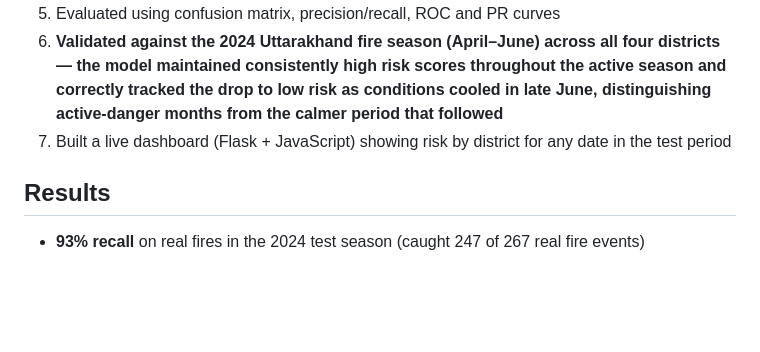
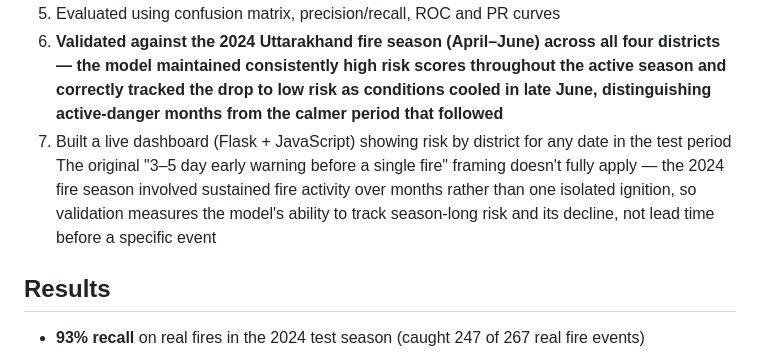
Before and after one commit to Saadgipuniwala/forest-fire-risk-prediction, a Markdown page: README.md, the part around the change. Drawn GitHub-style; blank space fills up the shorter version.

```diff
--- a/README.md
+++ b/README.md
@@ -34,7 +34,7 @@ and terrain data to predict fire risk for four of Uttarakhand's highest fire-ris
 5. Evaluated using confusion matrix, precision/recall, ROC and PR curves
 6. **Validated against the 2024 Uttarakhand fire season (April–June) across all four districts — the model maintained consistently high risk scores throughout the active season and correctly tracked the drop to low risk as conditions cooled in late June, distinguishing active-danger months from the calmer period that followed**
 7. Built a live dashboard (Flask + JavaScript) showing risk by district for any date in the test period
-
+The original "3–5 day early warning before a single fire" framing doesn't fully apply — the 2024 fire season involved sustained fire activity over months rather than one isolated ignition, so validation measures the model's ability to track season-long risk and its decline, not lead time before a specific event
 ## Results
 
 - **93% recall** on real fires in the 2024 test season (caught 247 of 267 real fire events)
```
